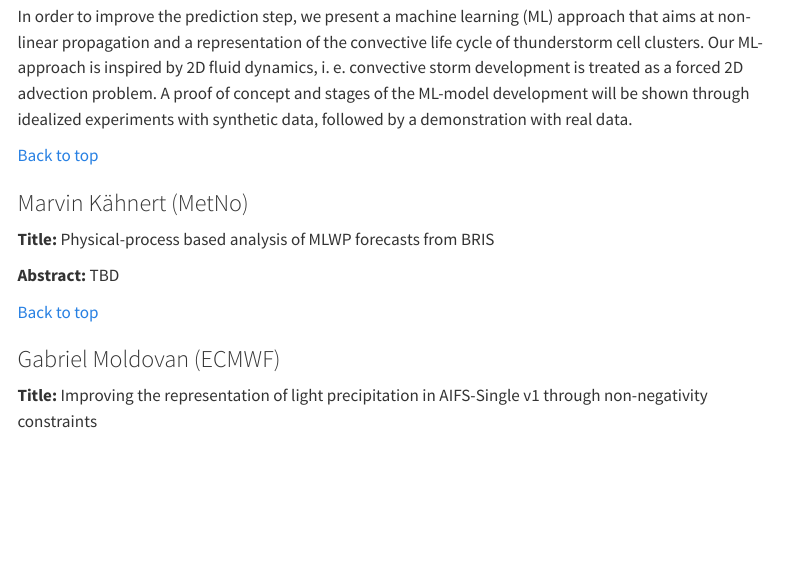
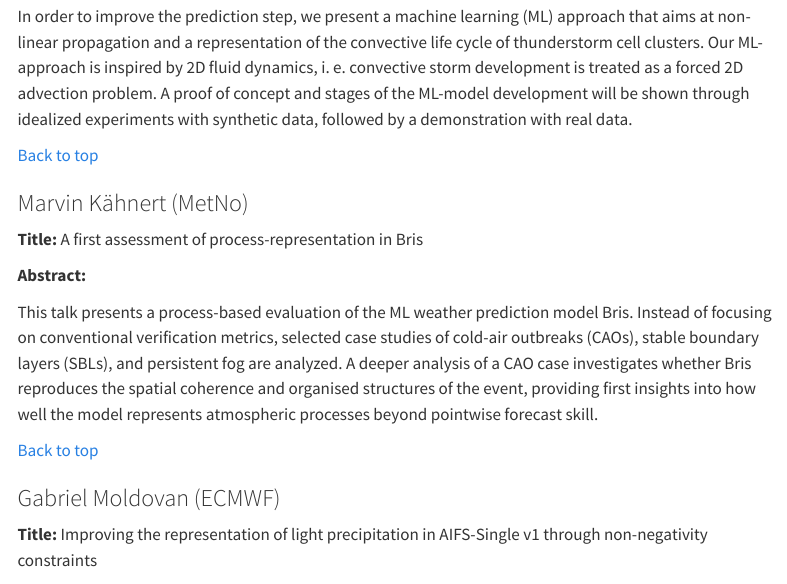
Before and after one commit to leifdenby/uwc-ml-liaison-blog, a Quarto document (seminar-series.qmd): the page in a window 1100 px wide, from 1500 px down. Rendered offline with R 4.5, knitr and Pandoc in place of Quarto, with nearby package versions; menus at the side of the page are left out.

Commit message:
Add Marvin Kähnert's 2PF seminar title and abstract
Co-Authored-By: Claude Opus 5.5 <noreply@anthropic.com>

```diff
--- a/seminar-series.qmd
+++ b/seminar-series.qmd
@@ -96,9 +96,11 @@ In order to improve the prediction step, we present a machine learning (ML) appr
 
 ### Marvin Kähnert (MetNo) {#marvin-kahnert-metno}
 
-**Title:** Physical-process based analysis of MLWP forecasts from BRIS
+**Title:** A first assessment of process-representation in Bris
 
-**Abstract:** TBD
+**Abstract:**
+
+This talk presents a process-based evaluation of the ML weather prediction model Bris. Instead of focusing on conventional verification metrics, selected case studies of cold-air outbreaks (CAOs), stable boundary layers (SBLs), and persistent fog are analyzed. A deeper analysis of a CAO case investigates whether Bris reproduces the spatial coherence and organised structures of the event, providing first insights into how well the model represents atmospheric processes beyond pointwise forecast skill.
 
 [Back to top](#top)
 
```
Also changed, not shown: seminar-series.qmd (2 more changed lines).
